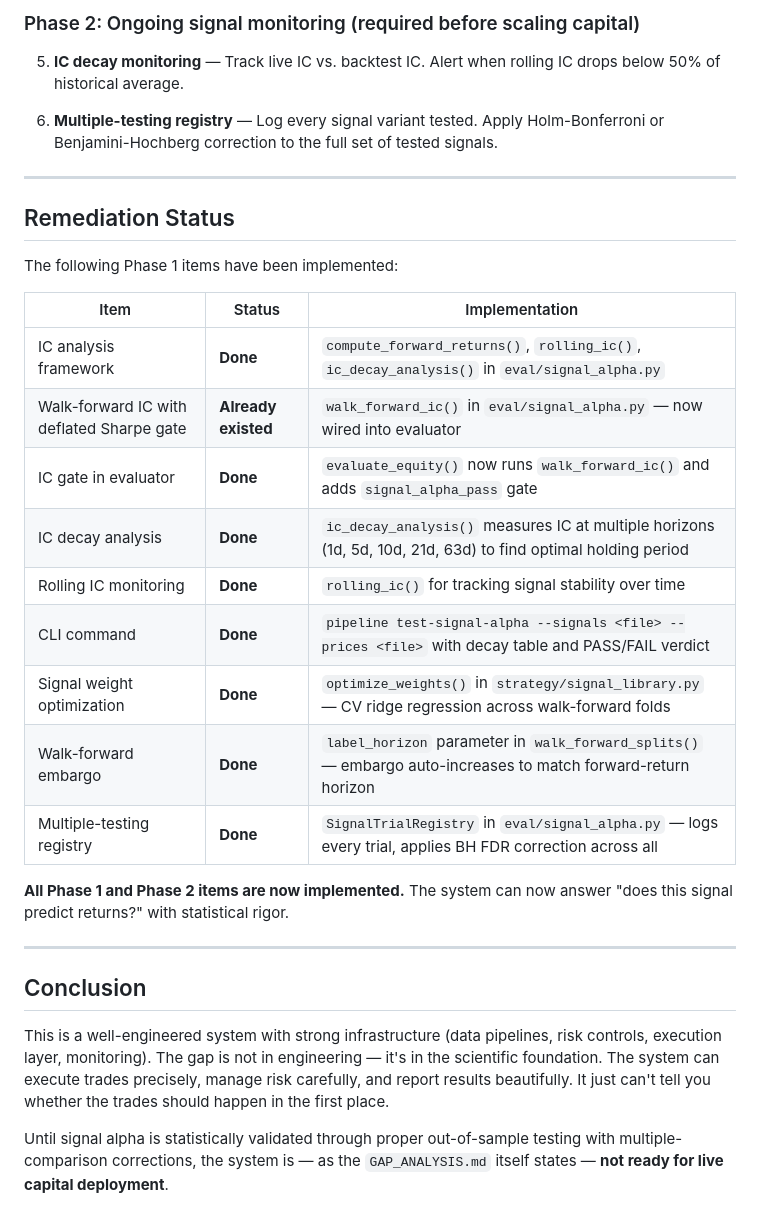
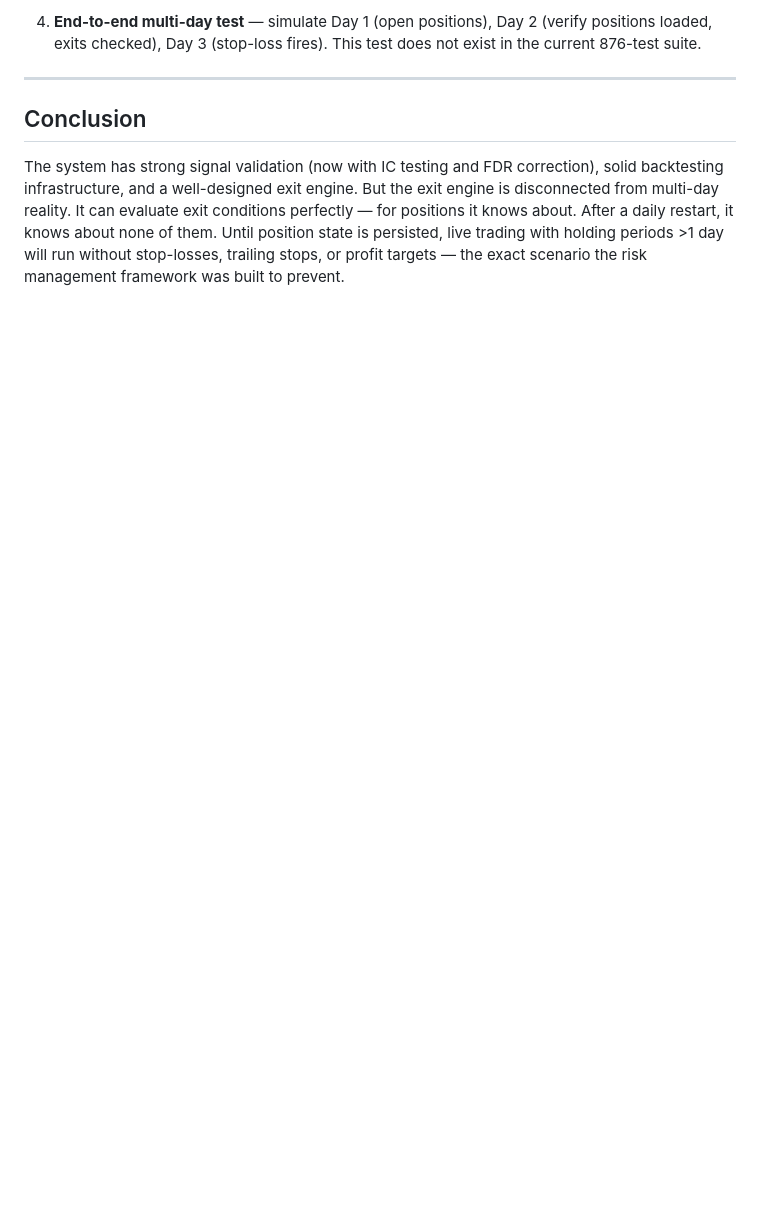
Before and after one commit to bsr-0/finance-quant, a Markdown page: CRITICAL_LIMITATION.md, the part around one of its changes. Rendered like a GitHub page; blank space fills up the shorter version.

```diff
--- a/CRITICAL_LIMITATION.md
+++ b/CRITICAL_LIMITATION.md
@@ -102,34 +92,8 @@ The `deflated_sharpe_ratio()` function exists in `eval/robustness.py` but is a s
 
-### Phase 2: Ongoing signal monitoring (required before scaling capital)
-
-5. **IC decay monitoring** — Track live IC vs. backtest IC. Alert when rolling IC drops below 50% of historical average.
-
-6. **Multiple-testing registry** — Log every signal variant tested. Apply Holm-Bonferroni or Benjamini-Hochberg correction to the full set of tested signals.
-
----
-
-## Remediation Status
-
-The following Phase 1 items have been implemented:
-
-| Item | Status | Implementation |
-|------|--------|----------------|
-| IC analysis framework | **Done** | `compute_forward_returns()`, `rolling_ic()`, `ic_decay_analysis()` in `eval/signal_alpha.py` |
-| Walk-forward IC with deflated Sharpe gate | **Already existed** | `walk_forward_ic()` in `eval/signal_alpha.py` — now wired into evaluator |
-| IC gate in evaluator | **Done** | `evaluate_equity()` now runs `walk_forward_ic()` and adds `signal_alpha_pass` gate |
-| IC decay analysis | **Done** | `ic_decay_analysis()` measures IC at multiple horizons (1d, 5d, 10d, 21d, 63d) to find optimal holding period |
-| Rolling IC monitoring | **Done** | `rolling_ic()` for tracking signal stability over time |
-| CLI command | **Done** | `pipeline test-signal-alpha --signals <file> --prices <file>` with decay table and PASS/FAIL verdict |
-| Signal weight optimization | **Done** | `optimize_weights()` in `strategy/signal_library.py` — CV ridge regression across walk-forward folds |
-| Walk-forward embargo | **Done** | `label_horizon` parameter in `walk_forward_splits()` — embargo auto-increases to match forward-return horizon |
-| Multiple-testing registry | **Done** | `SignalTrialRegistry` in `eval/signal_alpha.py` — logs every trial, applies BH FDR correction across all |
-
-**All Phase 1 and Phase 2 items are now implemented.** The system can now answer "does this signal predict returns?" with statistical rigor.
+4. **End-to-end multi-day test** — simulate Day 1 (open positions), Day 2 (verify positions loaded, exits checked), Day 3 (stop-loss fires). This test does not exist in the current 876-test suite.
 
 ---
 
 ## Conclusion
 
-This is a well-engineered system with strong infrastructure (data pipelines, risk controls, execution layer, monitoring). The gap is not in engineering — it's in the scientific foundation. The system can execute trades precisely, manage risk carefully, and report results beautifully. It just can't tell you whether the trades should happen in the first place.
-
-Until signal alpha is statistically validated through proper out-of-sample testing with multiple-comparison corrections, the system is — as the `GAP_ANALYSIS.md` itself states — **not ready for live capital deployment**.
+The system has strong signal validation (now with IC testing and FDR correction), solid backtesting infrastructure, and a well-designed exit engine. But the exit engine is disconnected from multi-day reality. It can evaluate exit conditions perfectly — for positions it knows about. After a daily restart, it knows about none of them. Until position state is persisted, live trading with holding periods >1 day will run without stop-losses, trailing stops, or profit targets — the exact scenario the risk management framework was built to prevent.
```
Also changed, not shown: other parts of CRITICAL_LIMITATION.md (+68 -78 lines).
